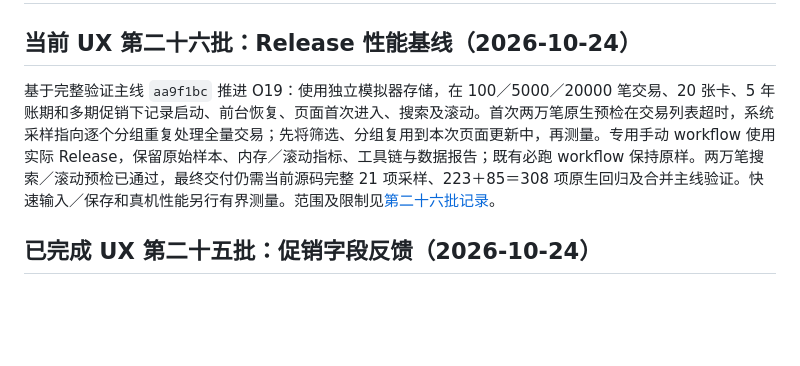
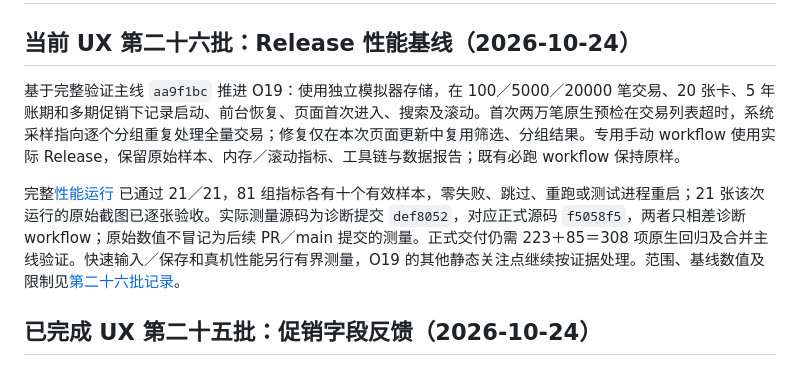
Before and after one commit to maxduke/card-pilot, a Markdown page: PLAN.md, the part around the change. Rendered like a GitHub page; blank space fills up the shorter version.

```diff
--- a/PLAN.md
+++ b/PLAN.md
@@ -2,7 +2,9 @@
 
 ## 当前 UX 第二十六批：Release 性能基线（2026-10-24）
 
-基于完整验证主线 `aa9f1bc` 推进 O19：使用独立模拟器存储，在 100／5000／20000 笔交易、20 张卡、5 年账期和多期促销下记录启动、前台恢复、页面首次进入、搜索及滚动。首次两万笔原生预检在交易列表超时，系统采样指向逐个分组重复处理全量交易；先将筛选、分组复用到本次页面更新中，再测量。专用手动 workflow 使用实际 Release，保留原始样本、内存／滚动指标、工具链与数据报告；既有必跑 workflow 保持原样。两万笔搜索／滚动预检已通过，最终交付仍需当前源码完整 21 项采样、223＋85＝308 项原生回归及合并主线验证。快速输入／保存和真机性能另行有界测量。范围及限制见[第二十六批记录](docs/ux-performance-baseline-2026-10-23.md)。
+基于完整验证主线 `aa9f1bc` 推进 O19：使用独立模拟器存储，在 100／5000／20000 笔交易、20 张卡、5 年账期和多期促销下记录启动、前台恢复、页面首次进入、搜索及滚动。首次两万笔原生预检在交易列表超时，系统采样指向逐个分组重复处理全量交易；修复仅在本次页面更新中复用筛选、分组结果。专用手动 workflow 使用实际 Release，保留原始样本、内存／滚动指标、工具链与数据报告；既有必跑 workflow 保持原样。
+
+完整[性能运行](https://github.com/maxduke/card-pilot/actions/runs/40056599504) 已通过 21／21，81 组指标各有十个有效样本，零失败、跳过、重跑或测试进程重启；21 张该次运行的原始截图已逐张验收。实际测量源码为诊断提交 `def8052`，对应正式源码 `f5058f5`，两者只相差诊断 workflow；原始数值不冒记为后续 PR／main 提交的测量。正式交付仍需 223＋85＝308 项原生回归及合并主线验证。快速输入／保存和真机性能另行有界测量，O19 的其他静态关注点继续按证据处理。范围、基线数值及限制见[第二十六批记录](docs/ux-performance-baseline-2026-10-23.md)。
 
 ## 已完成 UX 第二十五批：促销字段反馈（2026-10-24）
 
```
Also changed, not shown: docs/ux-performance-baseline-2026-10-23.md (+23 -1 lines).
